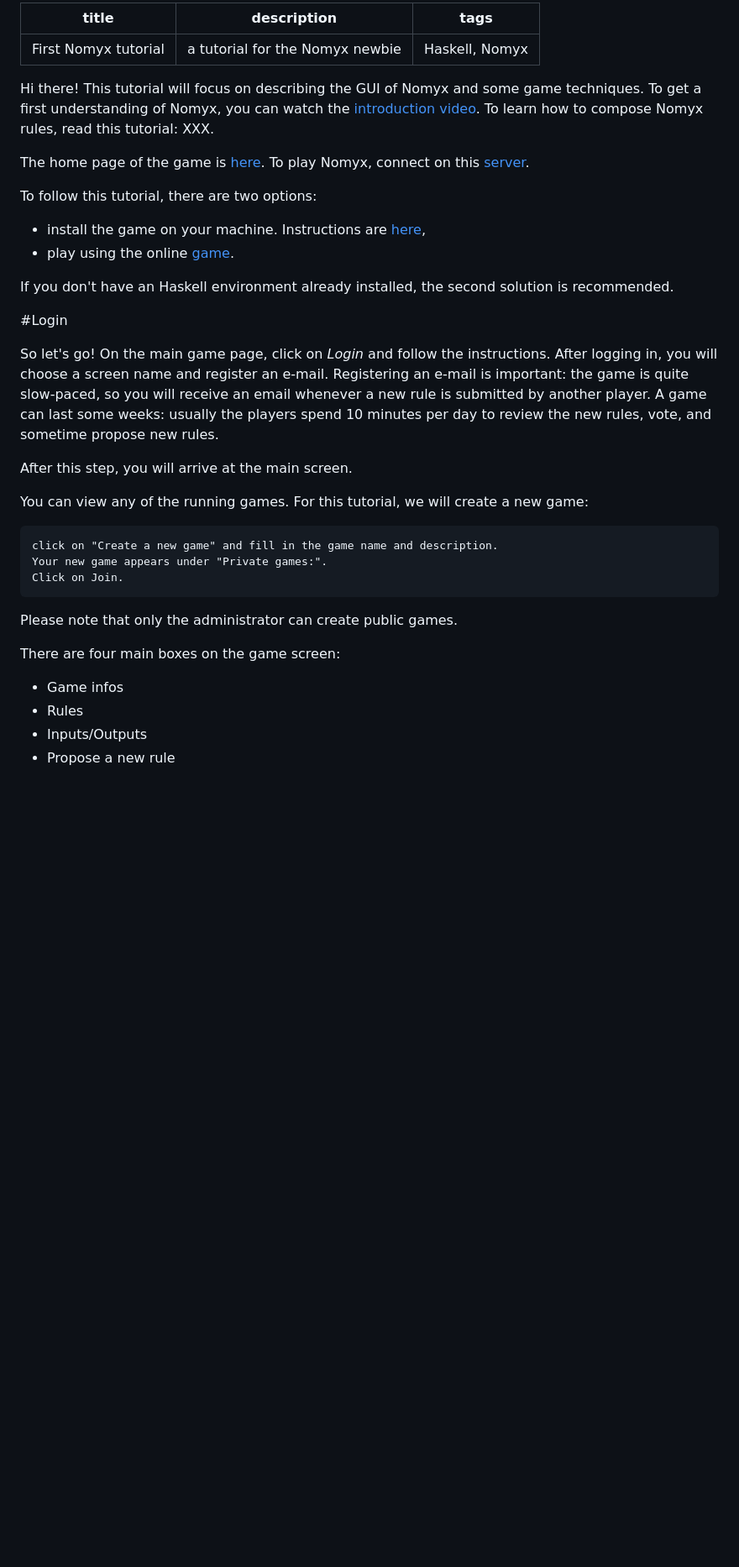
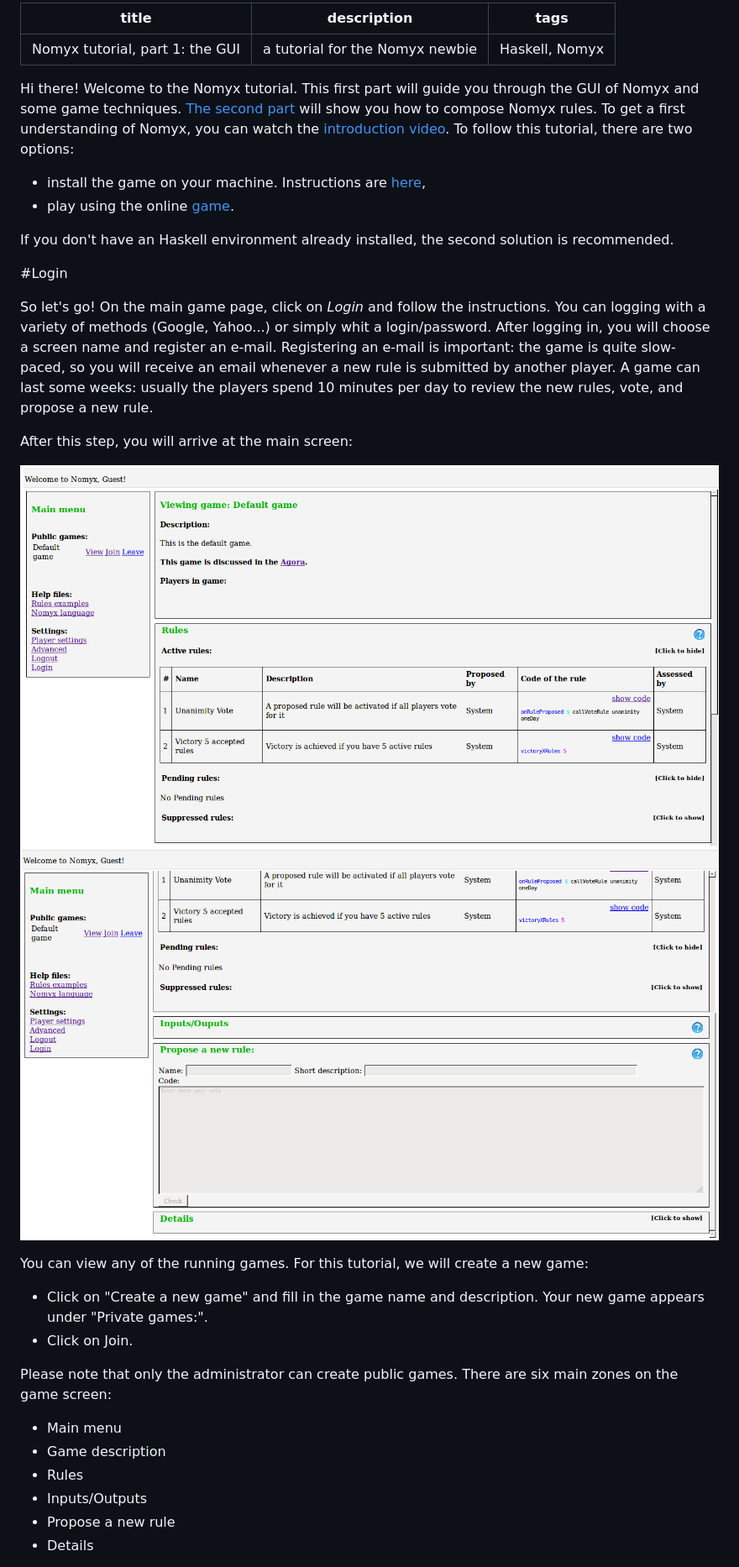
Before and after one commit to cdupont/CorentinDupont-WebPage, a Markdown page: blog/posts/2014-09-23-first-Nomyx-tutorial.md, the part around the change printed below. Shown: that part at 84% size. Rendered like a GitHub page; pictures changed too: images/GUI1.png (added), images/GUI2.png (added); blank space fills up the shorter version.

Commit message:
update Nomyx tuto

```diff
--- a/blog/posts/2014-09-23-first-Nomyx-tutorial.md
+++ b/blog/posts/2014-09-23-first-Nomyx-tutorial.md
@@ -1,17 +1,14 @@
 ---
-title: First Nomyx tutorial
+title: Nomyx tutorial, part 1: the GUI
 description: a tutorial for the Nomyx newbie
 tags: Haskell, Nomyx
 ---
 
-Hi there! This tutorial will focus on describing the GUI of Nomyx and some game techniques.
+Hi there! Welcome to the Nomyx tutorial. This first part will guide you through the GUI of Nomyx and some game techniques.
+[The second part](2014-09-23-Nomyx-Language.html) will show you how to compose Nomyx rules.
 To get a first understanding of Nomyx, you can watch the [introduction video](http://vimeo.com/58265498).
-To learn how to compose Nomyx rules, read this tutorial: XXX.
+To follow this tutorial, there are two options:
 
-The home page of the game is [here](http://www.nomyx.net/).
-To play Nomyx, connect on this [server](http://www.nomyx.net/).
-
-To follow this tutorial, there are two options:
 * install the game on your machine. Instructions are [here](http://www.nomyx.net/),
 * play using the online [game](http://www.nomyx.net:8000/Nomyx).
 
@@ -21,24 +18,29 @@ If you don't have an Haskell environment already installed, the second solution
 
 So let's go!
 On the main game page, click on *Login* and follow the instructions.
+You can logging with a variety of methods (Google, Yahoo...) or simply whit a login/password.
 After logging in, you will choose a screen name and register an e-mail.
 Registering an e-mail is important: the game is quite slow-paced, so you will receive an email whenever a new rule is submitted by another player.
-A game can last some weeks: usually the players spend 10 minutes per day to review the new rules, vote, and sometime propose new rules.
+A game can last some weeks: usually the players spend 10 minutes per day to review the new rules, vote, and propose a new rule.
 
-After this step, you will arrive at the main screen.
+After this step, you will arrive at the main screen:
+
+![Nomyx GUI 1](/images/GUI1.png "Nomyx GUI 1")
+![Nomyx GUI 2](/images/GUI2.png "Nomyx GUI 2")
 
 You can view any of the running games.
 For this tutorial, we will create a new game:
 
-    click on "Create a new game" and fill in the game name and description.
-    Your new game appears under "Private games:".
-    Click on Join.
+* Click on "Create a new game" and fill in the game name and description. Your new game appears under "Private games:".
+* Click on Join.
 
 Please note that only the administrator can create public games.
+There are six main zones on the game screen:
 
-There are four main boxes on the game screen:
-- Game infos
+- Main menu
+- Game description
 - Rules
 - Inputs/Outputs
 - Propose a new rule
+- Details
 
```
Also changed, not shown: other parts of blog/posts/2014-09-23-first-Nomyx-tutorial.md (+24 -26 lines), blog/posts/2014-09-23-Nomyx-Language.md (+5 -6 lines).
